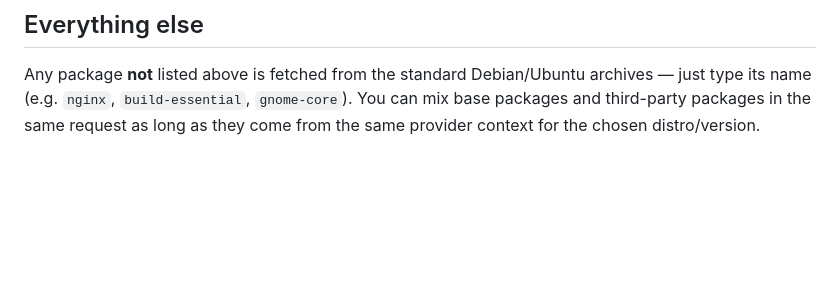
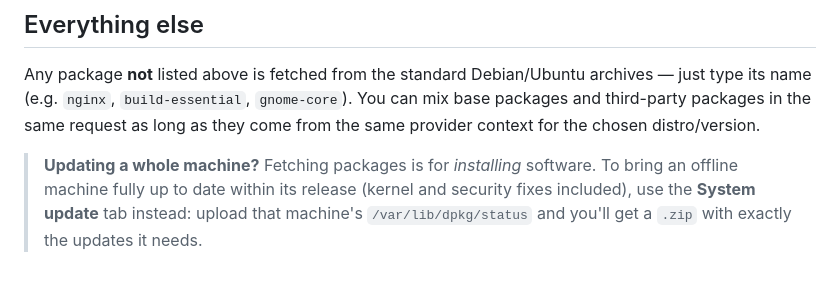
Before and after one commit to Remilulz91/deb-downloader, a Markdown page: THIRD_PARTY_PACKAGES.md, the part around the change. Drawn GitHub-style; blank space fills up the shorter version.

```diff
--- a/THIRD_PARTY_PACKAGES.md
+++ b/THIRD_PARTY_PACKAGES.md
@@ -111,3 +111,9 @@ Any package **not** listed above is fetched from the standard Debian/Ubuntu
 archives — just type its name (e.g. `nginx`, `build-essential`, `gnome-core`).
 You can mix base packages and third-party packages in the same request as long as
 they come from the same provider context for the chosen distro/version.
+
+> **Updating a whole machine?** Fetching packages is for *installing* software.
+> To bring an offline machine fully up to date within its release (kernel and
+> security fixes included), use the **System update** tab instead: upload that
+> machine's `/var/lib/dpkg/status` and you'll get a `.zip` with exactly the
+> updates it needs.
```
Also changed, not shown: ARCHITECTURE.md (+12 -0 lines), README.md (+9 -2 lines).
